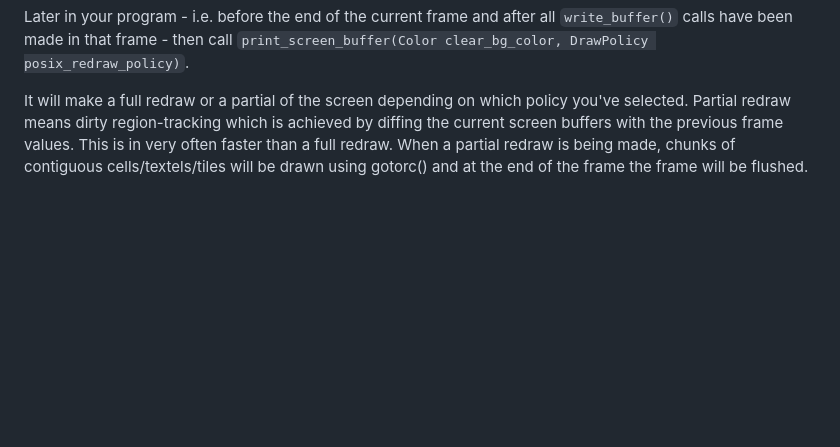
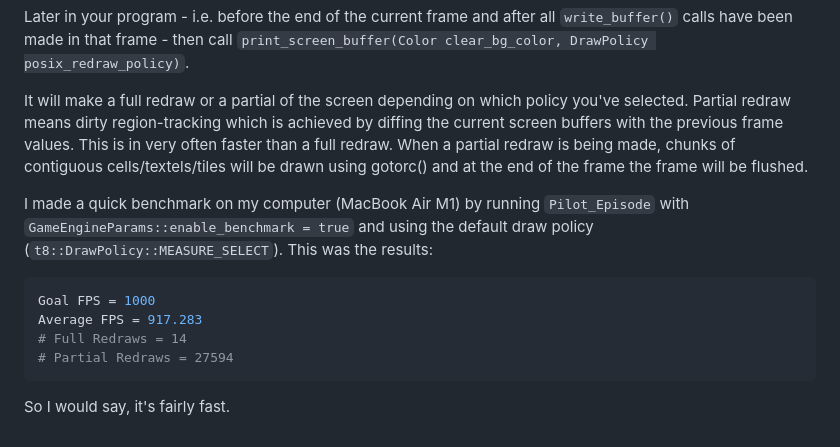
Before and after one commit to razterizer/Termin8or, a Markdown page: README.md, the part around the change. GitHub-like rendering; blank space fills up the shorter version.

Commit message:
README.md: Added some benchmarking info.

````diff
--- a/README.md
+++ b/README.md
@@ -165,3 +165,12 @@ e.g. you write your playable character first and then end with scenery such as m
 Later in your program - i.e. before the end of the current frame and after all `write_buffer()` calls have been made in that frame - then call `print_screen_buffer(Color clear_bg_color, DrawPolicy posix_redraw_policy)`.
 
  It will make a full redraw or a partial of the screen depending on which policy you've selected. Partial redraw means dirty region-tracking which is achieved by diffing the current screen buffers with the previous frame values. This is in very often faster than a full redraw. When a partial redraw is being made, chunks of contiguous cells/textels/tiles will be drawn using gotorc() and at the end of the frame the frame will be flushed.
+
+ I made a quick benchmark on my computer (MacBook Air M1) by running `Pilot_Episode` with `GameEngineParams::enable_benchmark = true` and using the default draw policy (`t8::DrawPolicy::MEASURE_SELECT`). This was the results:
+ ```sh
+Goal FPS = 1000
+Average FPS = 917.283
+# Full Redraws = 14
+# Partial Redraws = 27594
+```
+So I would say, it's fairly fast.
````
